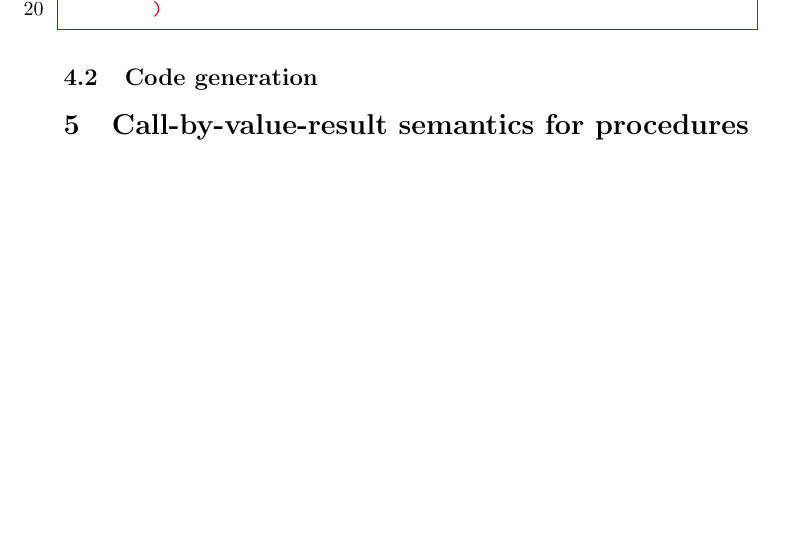
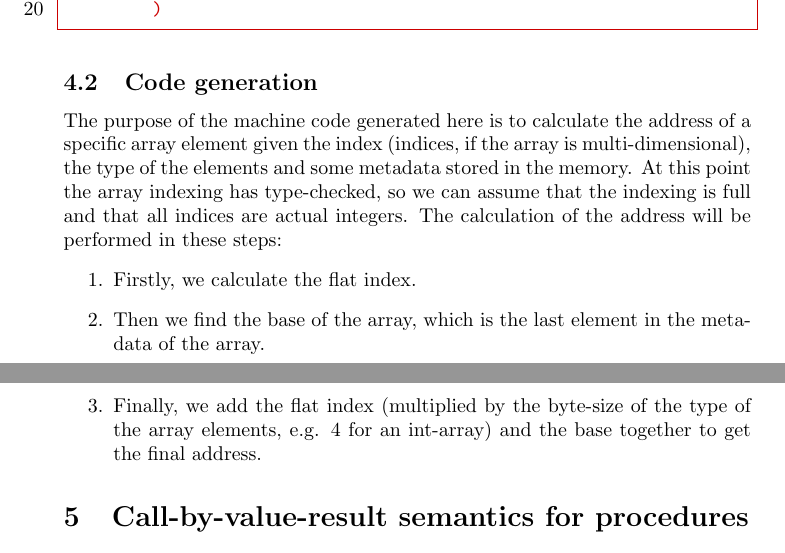
Before and after one commit to Tayacan/Compilers, a LaTeX document (DOC/G-Final.tex): part of page 7 of 8 before the commit and two parts of pages 7 and 8 of 8 after it, the two joined at a grey line, cut so that both start at the same text, the shorter picture padded with empty space. Compiled offline with pdfLaTeX.

Commit message:
Started reporting code generation for array indexing

```diff
--- a/DOC/G-Final.tex
+++ b/DOC/G-Final.tex
@@ -253,6 +253,12 @@ The added clause to the function \texttt{typeCheckExp} is:
        )
 \end{lstlisting}
 \subsection{Code generation}
+The purpose of the machine code generated here is to calculate the address of a specific array element given the index (indices, if the array is multi-dimensional), the type of the elements and some metadata stored in the memory. At this point the array indexing has type-checked, so we can assume that the indexing is full and that all indices are actual integers. The calculation of the address will be performed in these steps:
+\begin{enumerate}
+  \item Firstly, we calculate the flat index.
+  \item Then we find the base of the array, which is the last element in the metadata of the array.
+  \item Finally, we add the flat index (multiplied by the byte-size of the type of the array elements, e.g. 4 for an int-array) and the base together to get the final address.
+\end{enumerate}
 
 \section{Call-by-value-result semantics for procedures}
 To implement call-by-value-result semeantics, a slightly different procedure was necessary
```
